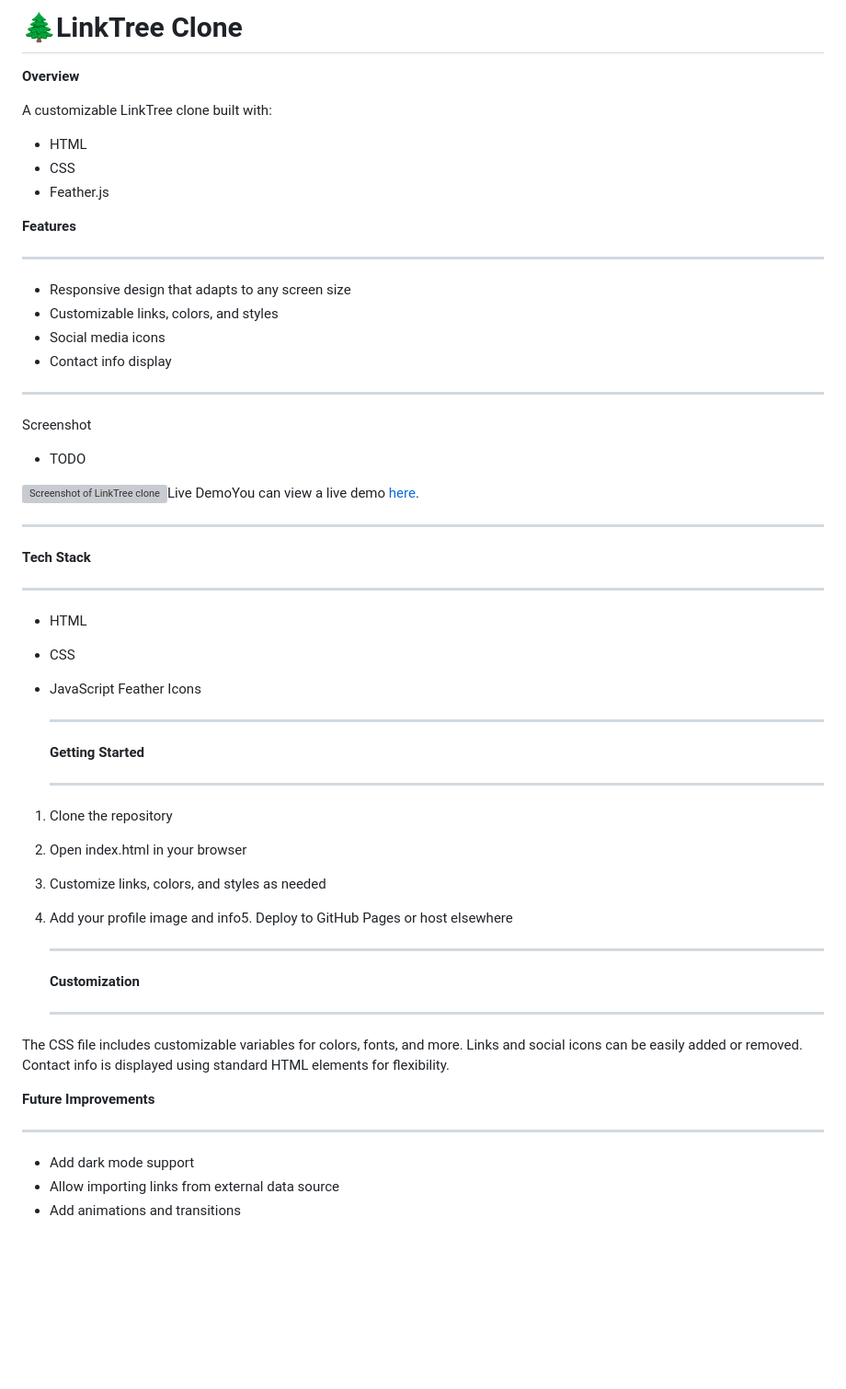
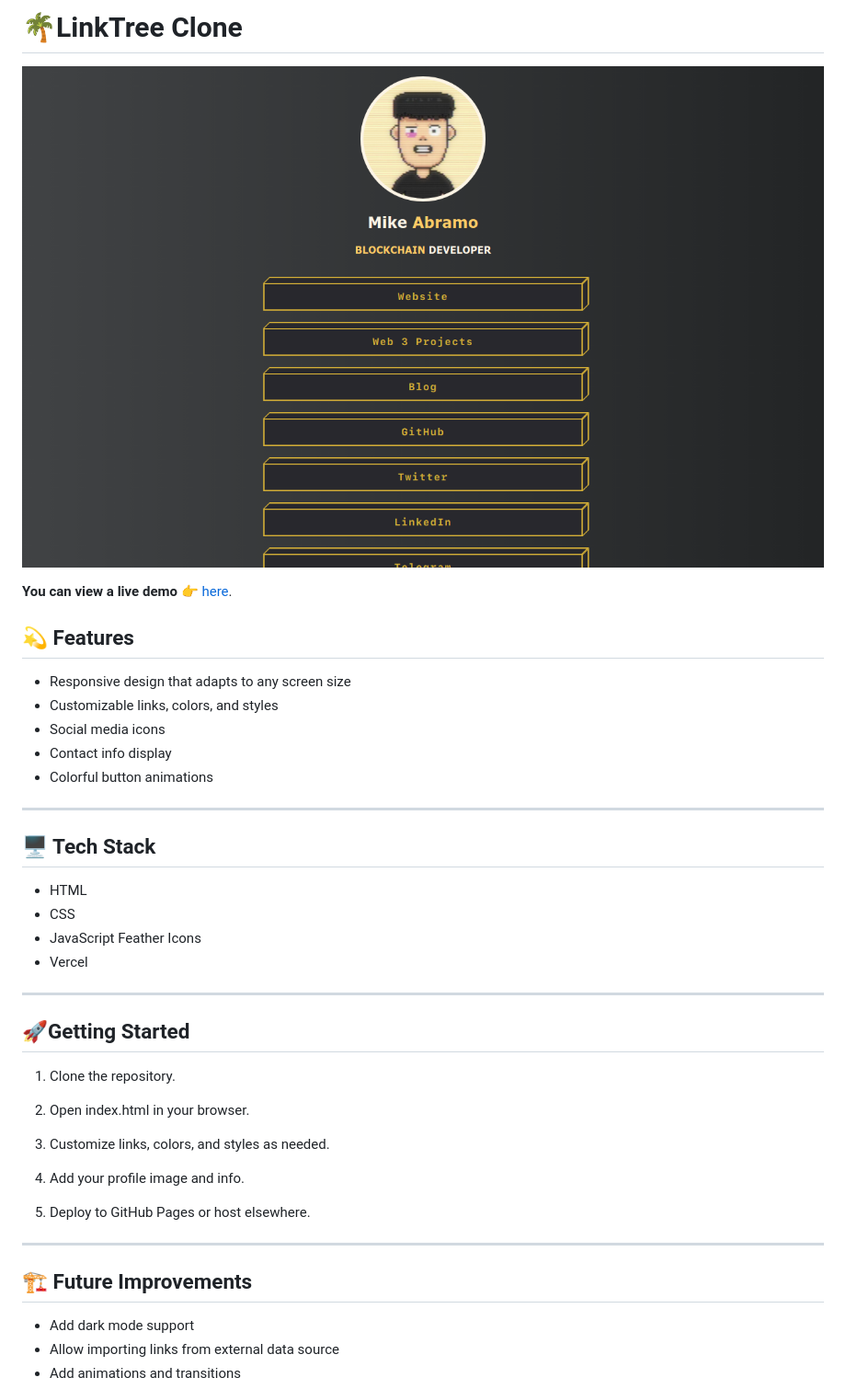
Before and after one commit to SonnyMonroe/linkTree, a Markdown page: README.md, the part around the change. Shown: that part at 92% size. Drawn GitHub-style; pictures changed too: ScreenShot-Linktree-1-12-24.png (added); blank space fills up the shorter version; grey boxes are pictures that could not be loaded.

Commit message:
added screenshot & Deployed on vercel

```diff
--- a/README.md
+++ b/README.md
@@ -1,61 +1,42 @@
-# :evergreen_tree:LinkTree Clone
+# :palm_tree:LinkTree Clone
 
-**Overview**
+![Screenshot of LinkTree clone](./ScreenShot-Linktree-1-12-24.png)
 
-A customizable LinkTree clone built with:
+**You can view a live demo** :point_right: [here](https://mabramo-linktree.vercel.app/).
 
-- HTML
-- CSS
-- Feather.js
-
-**Features**
-
-  <hr>
+## :dizzy: Features
 
 - Responsive design that adapts to any screen size
 - Customizable links, colors, and styles
 - Social media icons
 - Contact info display
+- Colorful button animations
 
 <hr>
 
-Screenshot
-
-- TODO
-
-![Screenshot of LinkTree clone]()Live DemoYou can view a live demo [here](https://sonnymonroe.github.io/linktree).
-
-<hr>
-
-**Tech Stack**
-
-  <hr>
+## :desktop_computer: Tech Stack
 
 - HTML
 - CSS
 - JavaScript Feather Icons
-    <hr>
+- Vercel
+<hr>
 
-  **Getting Started**
-  <hr>
+## :rocket:Getting Started
 
-1. Clone the repository
+1. Clone the repository.
 
-2. Open index.html in your browser
+2. Open index.html in your browser.
 
-3. Customize links, colors, and styles as needed
+3. Customize links, colors, and styles as needed.
 
-4. Add your profile image and info5. Deploy to GitHub Pages or host elsewhere
-   <hr>
+4. Add your profile image and info.
 
-   **Customization**
-   <hr>
-
-The CSS file includes customizable variables for colors, fonts, and more. Links and social icons can be easily added or removed. Contact info is displayed using standard HTML elements for flexibility.
-
-**Future Improvements**
+5. Deploy to GitHub Pages or host elsewhere.
 
 <hr>
+
+## :building_construction: Future Improvements
 
 - Add dark mode support
 - Allow importing links from external data source
```
